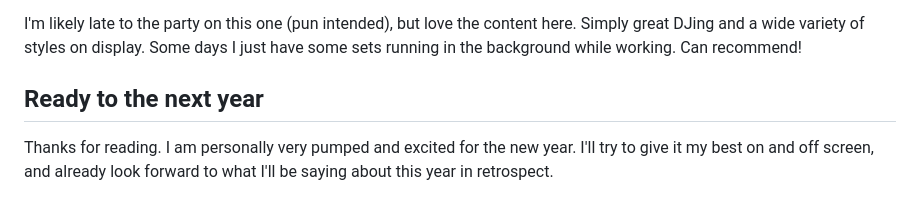
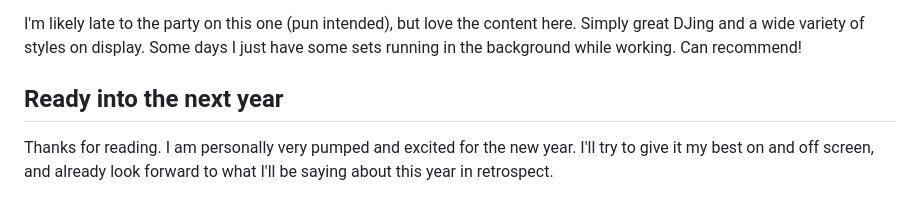
Before and after one commit to codebryo/romankuba.me, a Markdown page: src/posts/1-2024-in-review.md, the part around the change. GitHub-like rendering.

Commit message:
Small typo fix

```diff
--- a/src/posts/1-2024-in-review.md
+++ b/src/posts/1-2024-in-review.md
@@ -78,6 +78,6 @@ I'm someone caring a lot for what I eat, and I also eat mostly vegetarian. So th
 
 I'm likely late to the party on this one (pun intended), but love the content here. Simply great DJing and a wide variety of styles on display. Some days I just have some sets running in the background while working. Can recommend!
 
-## Ready to the next year
+## Ready into the next year
 
 Thanks for reading. I am personally very pumped and excited for the new year. I'll try to give it my best on and off screen, and already look forward to what I'll be saying about this year in retrospect.
```
